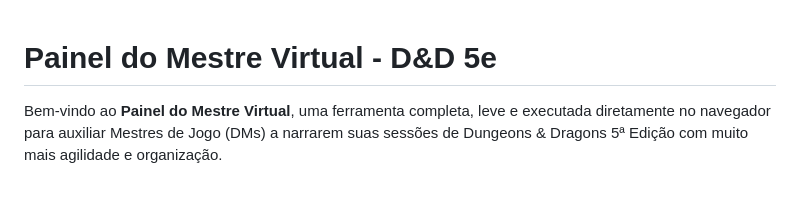
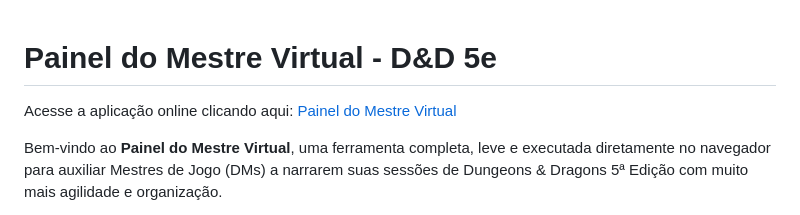
Before and after one commit to InacioSerrao/mestre-virtual, a Markdown page: README.md, the part around the change. Rendered like a GitHub page; blank space fills up the shorter version.

Commit message:
Add online access link to README
Added a link to access the online application directly.

```diff
--- a/README.md
+++ b/README.md
@@ -1,4 +1,6 @@
 # Painel do Mestre Virtual - D&D 5e
+
+Acesse a aplicação online clicando aqui: [Painel do Mestre Virtual](https://inacioserrao.github.io/mestre-virtual/)
 
 Bem-vindo ao **Painel do Mestre Virtual**, uma ferramenta completa, leve e executada diretamente no navegador para auxiliar Mestres de Jogo (DMs) a narrarem suas sessões de Dungeons & Dragons 5ª Edição com muito mais agilidade e organização.
 
```
